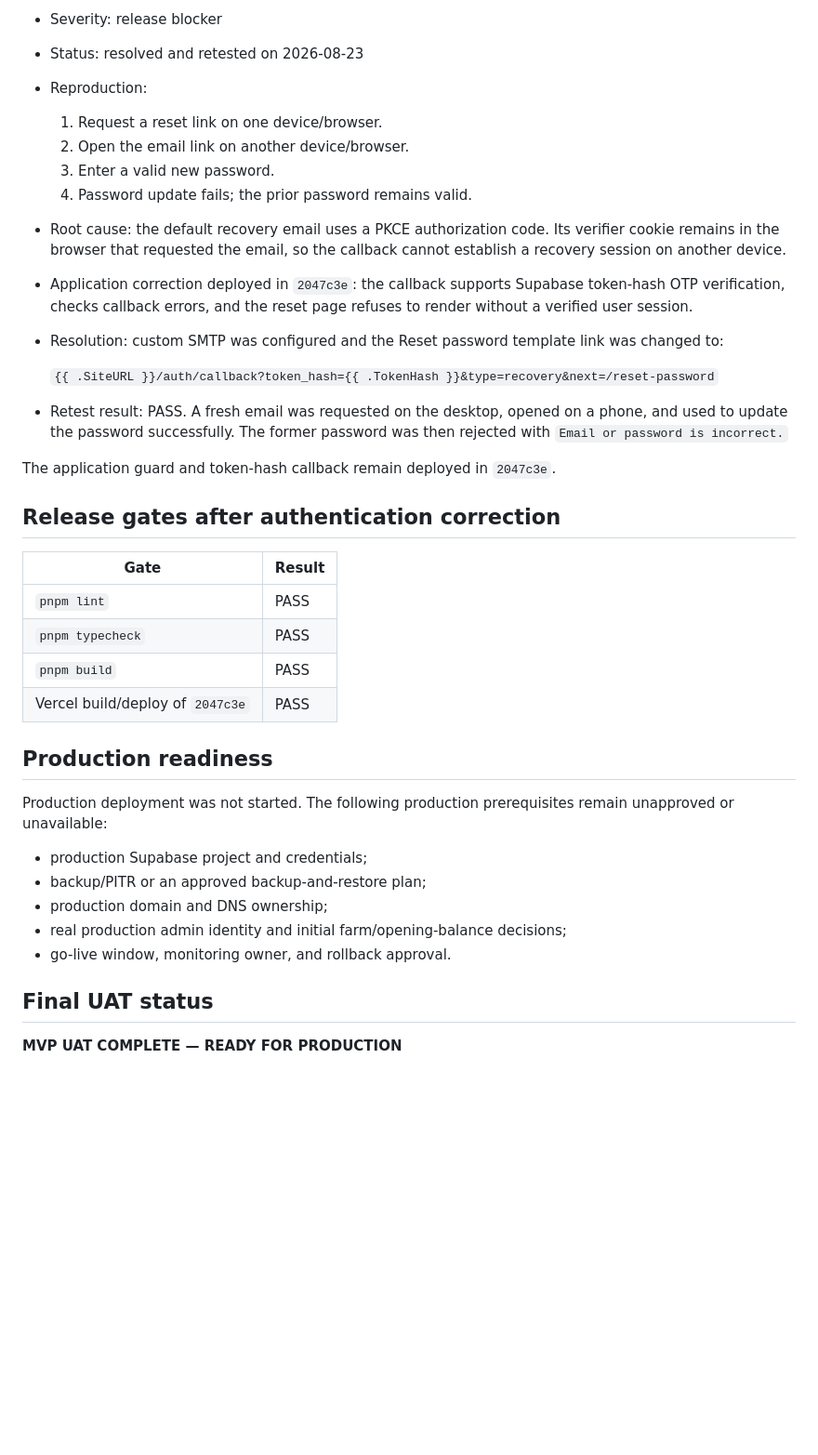
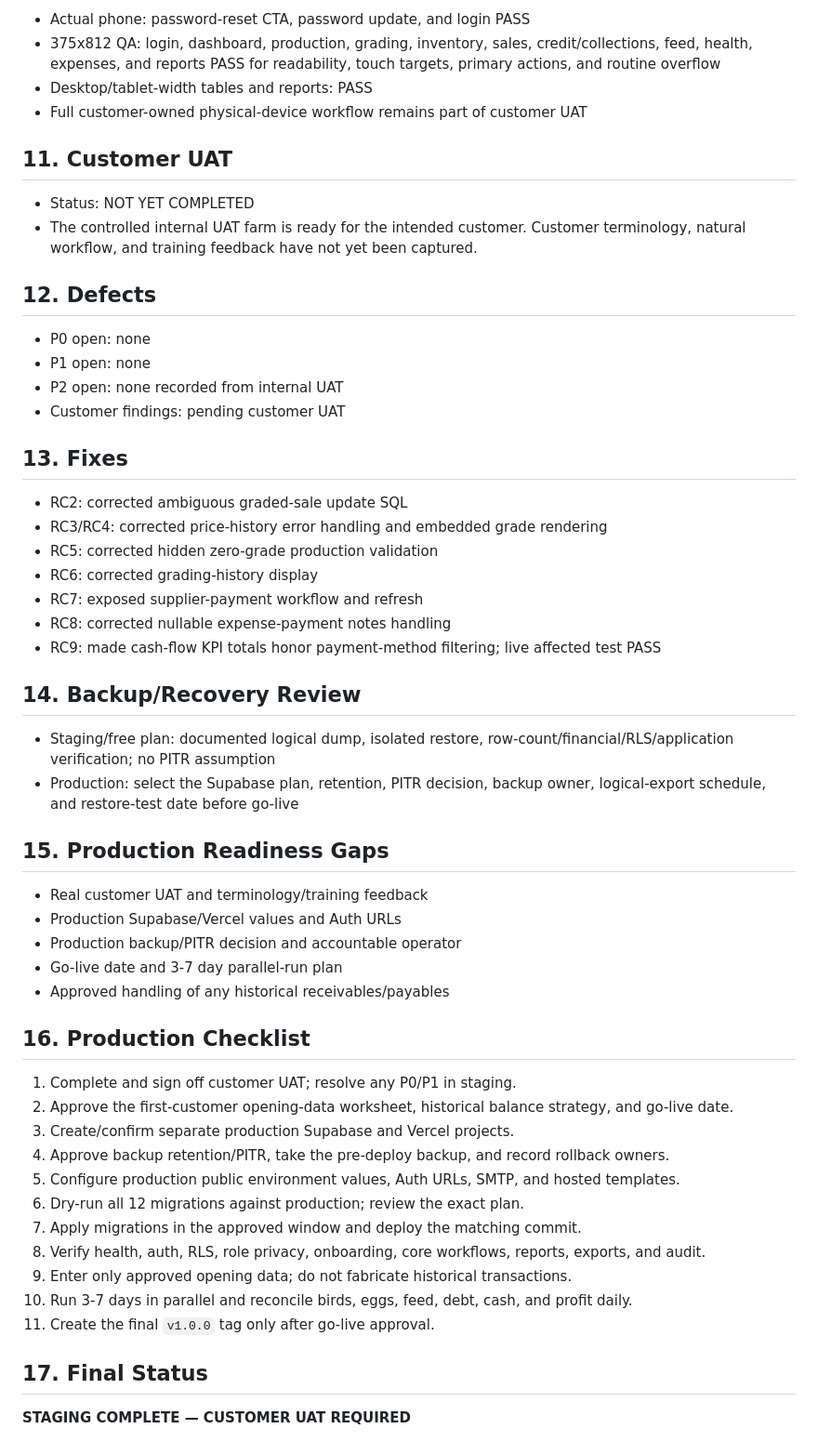
Before and after one commit to Pablo7203/HabFarms, a Markdown page: docs/uat-report.md, the part around one of its changes. Shown at 93% size. Rendered like a GitHub page; blank space fills up the shorter version.

Commit message:
docs: finalize staging UAT evidence

```diff
--- a/docs/uat-report.md
+++ b/docs/uat-report.md
@@ -72,40 +92,58 @@ Synthetic staging identities were created for an admin, manager, and worker.
 
-- Severity: release blocker
-- Status: resolved and retested on 2026-08-23
-- Reproduction:
-  1. Request a reset link on one device/browser.
-  2. Open the email link on another device/browser.
-  3. Enter a valid new password.
-  4. Password update fails; the prior password remains valid.
-- Root cause: the default recovery email uses a PKCE authorization code. Its verifier cookie remains in the browser that requested the email, so the callback cannot establish a recovery session on another device.
-- Application correction deployed in `2047c3e`: the callback supports Supabase token-hash OTP verification, checks callback errors, and the reset page refuses to render without a verified user session.
-- Resolution: custom SMTP was configured and the Reset password template link was changed to:
+- Actual phone: password-reset CTA, password update, and login PASS
+- 375x812 QA: login, dashboard, production, grading, inventory, sales, credit/collections, feed, health, expenses, and reports PASS for readability, touch targets, primary actions, and routine overflow
+- Desktop/tablet-width tables and reports: PASS
+- Full customer-owned physical-device workflow remains part of customer UAT
 
-  `{{ .SiteURL }}/auth/callback?token_hash={{ .TokenHash }}&type=recovery&next=/reset-password`
+## 11. Customer UAT
 
-- Retest result: PASS. A fresh email was requested on the desktop, opened on a phone, and used to update the password successfully. The former password was then rejected with `Email or password is incorrect.`
+- Status: NOT YET COMPLETED
+- The controlled internal UAT farm is ready for the intended customer. Customer terminology, natural workflow, and training feedback have not yet been captured.
 
-The application guard and token-hash callback remain deployed in `2047c3e`.
+## 12. Defects
 
-## Release gates after authentication correction
+- P0 open: none
+- P1 open: none
+- P2 open: none recorded from internal UAT
+- Customer findings: pending customer UAT
 
-| Gate | Result |
-| --- | --- |
-| `pnpm lint` | PASS |
-| `pnpm typecheck` | PASS |
-| `pnpm build` | PASS |
-| Vercel build/deploy of `2047c3e` | PASS |
+## 13. Fixes
 
-## Production readiness
+- RC2: corrected ambiguous graded-sale update SQL
+- RC3/RC4: corrected price-history error handling and embedded grade rendering
+- RC5: corrected hidden zero-grade production validation
+- RC6: corrected grading-history display
+- RC7: exposed supplier-payment workflow and refresh
+- RC8: corrected nullable expense-payment notes handling
+- RC9: made cash-flow KPI totals honor payment-method filtering; live affected test PASS
 
-Production deployment was not started. The following production prerequisites remain unapproved or unavailable:
+## 14. Backup/Recovery Review
 
-- production Supabase project and credentials;
-- backup/PITR or an approved backup-and-restore plan;
-- production domain and DNS ownership;
-- real production admin identity and initial farm/opening-balance decisions;
-- go-live window, monitoring owner, and rollback approval.
+- Staging/free plan: documented logical dump, isolated restore, row-count/financial/RLS/application verification; no PITR assumption
+- Production: select the Supabase plan, retention, PITR decision, backup owner, logical-export schedule, and restore-test date before go-live
 
-## Final UAT status
+## 15. Production Readiness Gaps
 
-**MVP UAT COMPLETE — READY FOR PRODUCTION**
+- Real customer UAT and terminology/training feedback
+- Production Supabase/Vercel values and Auth URLs
+- Production backup/PITR decision and accountable operator
+- Go-live date and 3-7 day parallel-run plan
+- Approved handling of any historical receivables/payables
+
+## 16. Production Checklist
+
+1. Complete and sign off customer UAT; resolve any P0/P1 in staging.
+2. Approve the first-customer opening-data worksheet, historical balance strategy, and go-live date.
+3. Create/confirm separate production Supabase and Vercel projects.
+4. Approve backup retention/PITR, take the pre-deploy backup, and record rollback owners.
+5. Configure production public environment values, Auth URLs, SMTP, and hosted templates.
+6. Dry-run all 12 migrations against production; review the exact plan.
+7. Apply migrations in the approved window and deploy the matching commit.
+8. Verify health, auth, RLS, role privacy, onboarding, core workflows, reports, exports, and audit.
+9. Enter only approved opening data; do not fabricate historical transactions.
+10. Run 3-7 days in parallel and reconcile birds, eggs, feed, debt, cash, and profit daily.
+11. Create the final `v1.0.0` tag only after go-live approval.
+
+## 17. Final Status
+
+**STAGING COMPLETE — CUSTOMER UAT REQUIRED**
```
Also changed, not shown: other parts of docs/uat-report.md (+78 -58 lines), docs/first-customer-opening-data.md (added, +47 -0 lines).
